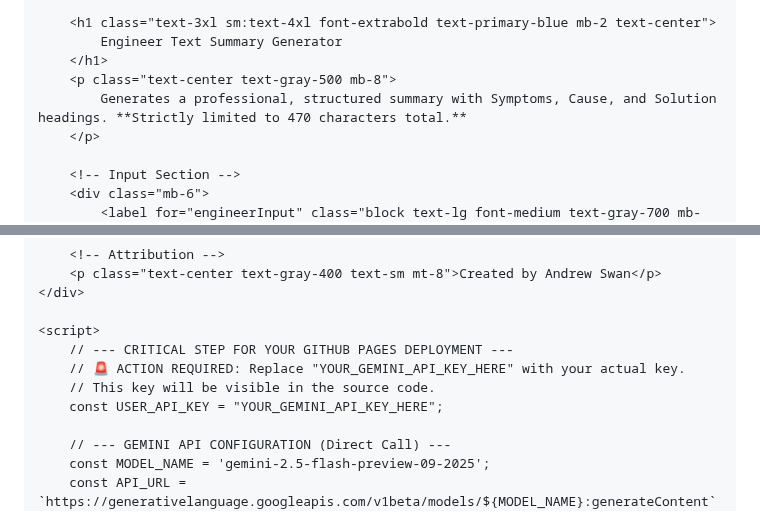
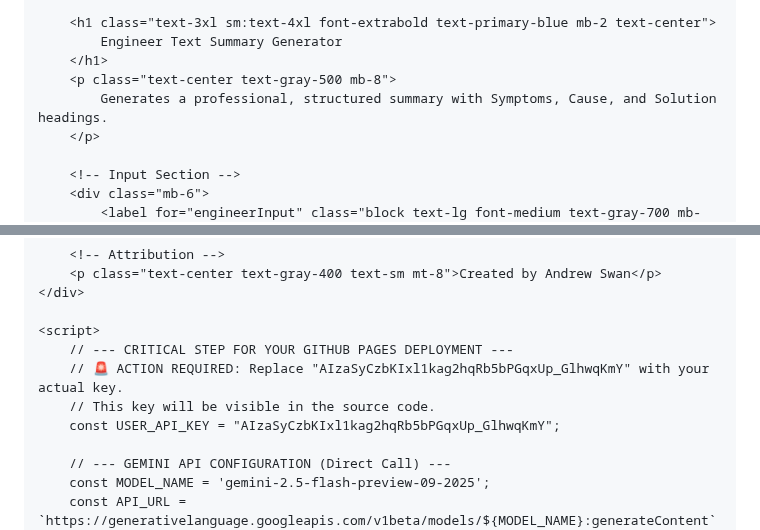
Before and after one commit to swany99/Engineer-Text-Summary-Generator, a Markdown page: README.md, 2 parts joined by grey strips. GitHub-like rendering.

```diff
--- a/README.md
+++ b/README.md
@@ -54,7 +54,7 @@
             Engineer Text Summary Generator
         </h1>
         <p class="text-center text-gray-500 mb-8">
-            Generates a professional, structured summary with Symptoms, Cause, and Solution headings. **Strictly limited to 470 characters total.**
+            Generates a professional, structured summary with Symptoms, Cause, and Solution headings.
         </p>
 
         <!-- Input Section -->
@@ -96,9 +96,9 @@ Client reported excessive vibration and high-pitched noise coming from the prima
 
     <script>
         // --- CRITICAL STEP FOR YOUR GITHUB PAGES DEPLOYMENT ---
-        // 🚨 ACTION REQUIRED: Replace "YOUR_GEMINI_API_KEY_HERE" with your actual key.
+        // 🚨 ACTION REQUIRED: Replace "AIzaSyCzbKIxl1kag2hqRb5bPGqxUp_GlhwqKmY" with your actual key.
         // This key will be visible in the source code.
-        const USER_API_KEY = "YOUR_GEMINI_API_KEY_HERE";
+        const USER_API_KEY = "AIzaSyCzbKIxl1kag2hqRb5bPGqxUp_GlhwqKmY";
 
         // --- GEMINI API CONFIGURATION (Direct Call) ---
         const MODEL_NAME = 'gemini-2.5-flash-preview-09-2025';
```
